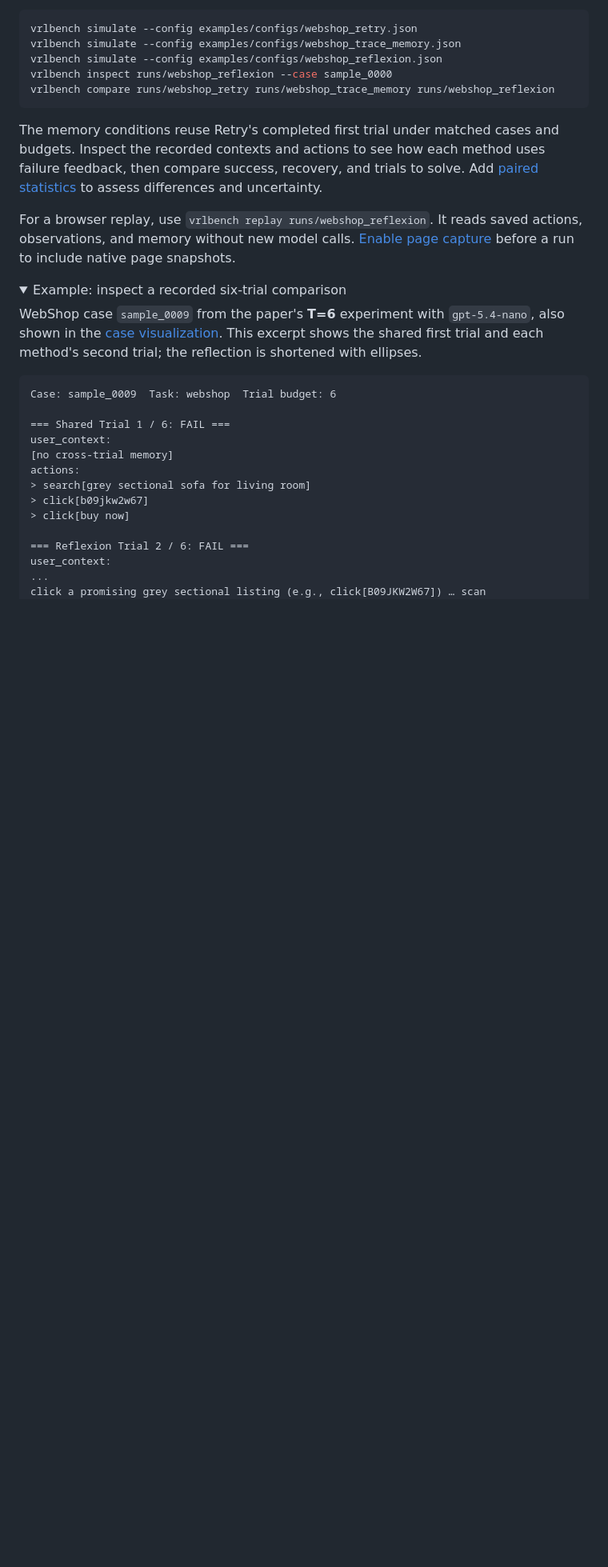
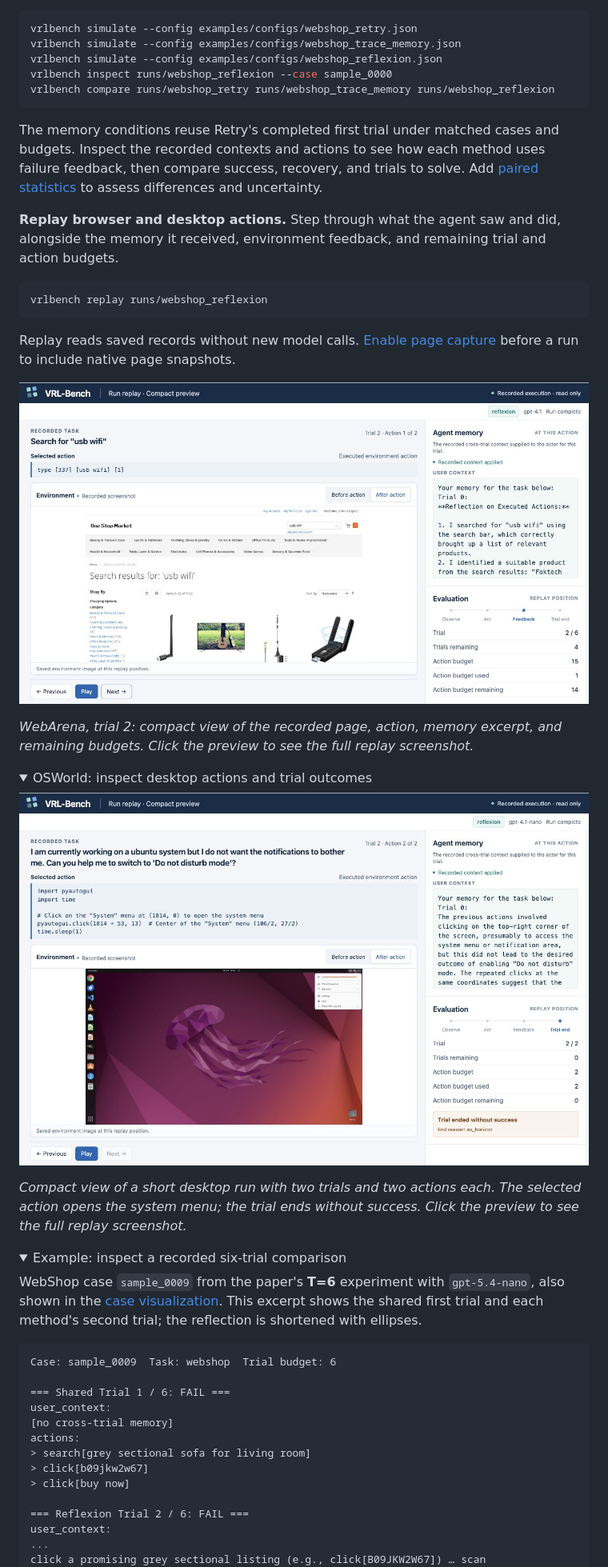
Before and after one commit to vrl-bench/vrlbench, a Markdown page: README.md, the part around one of its changes. Shown at 80% size. Rendered like a GitHub page; pictures changed too: docs/assets/replay/osworld-preview.jpg (added), docs/assets/replay/webarena-preview.jpg (added); folded sections open; blank space fills up the shorter version.

Commit message:
docs: add project news and compact replay previews

````diff
--- a/README.md
+++ b/README.md
@@ -148,10 +169,39 @@ and budgets. Inspect the recorded contexts and actions to see how each method
 uses failure feedback, then compare success, recovery, and trials to solve.
 Add [paired statistics](docs/STATISTICS.md) to assess differences and uncertainty.
 
-For a browser replay, use `vrlbench replay runs/webshop_reflexion`. It reads
-saved actions, observations, and memory without new model calls.
+<a id="replay"></a>
+
+**Replay browser and desktop actions.** Step through what the agent saw and
+did, alongside the memory it received, environment feedback, and remaining
+trial and action budgets.
+
+```bash
+vrlbench replay runs/webshop_reflexion
+```
+
+Replay reads saved records without new model calls.
 [Enable page capture](docs/QUICKSTART.md#inspect-and-compare) before a run to
 include native page snapshots.
+
+<p align="center">
+  <a href="docs/assets/replay/webarena.jpg"><img src="docs/assets/replay/webarena-preview.jpg" width="100%" alt="Compact view of WebArena replay at trial two, action one: the search results for usb wifi, the executed search action, an excerpt of the actual reflection supplied to the agent, and the remaining trial and action budgets."></a>
+</p>
+
+*WebArena, trial 2: compact view of the recorded page, action, memory excerpt,
+and remaining budgets. Click the preview to see the full replay screenshot.*
+
+<details>
+<summary>OSWorld: inspect desktop actions and trial outcomes</summary>
+
+<p align="center">
+  <a href="docs/assets/replay/osworld.jpg"><img src="docs/assets/replay/osworld-preview.jpg" width="100%" alt="Compact view of OSWorld replay at trial two, action two: a recorded Ubuntu desktop with the system menu open, the executed PyAutoGUI action, a reflection excerpt, and the exhausted action budget. The trial ended without success."></a>
+</p>
+
+*Compact view of a short desktop run with two trials and two actions each.
+The selected action opens the system menu; the trial ends without success.
+Click the preview to see the full replay screenshot.*
+
+</details>
 
 <details>
 <summary>Example: inspect a recorded six-trial comparison</summary>
````
Also changed, not shown: other parts of README.md (+21 -0 lines), README.zh-CN.md (+37 -1 lines), docs/assets/replay/osworld.jpg (added), docs/assets/replay/webarena.jpg (added).
